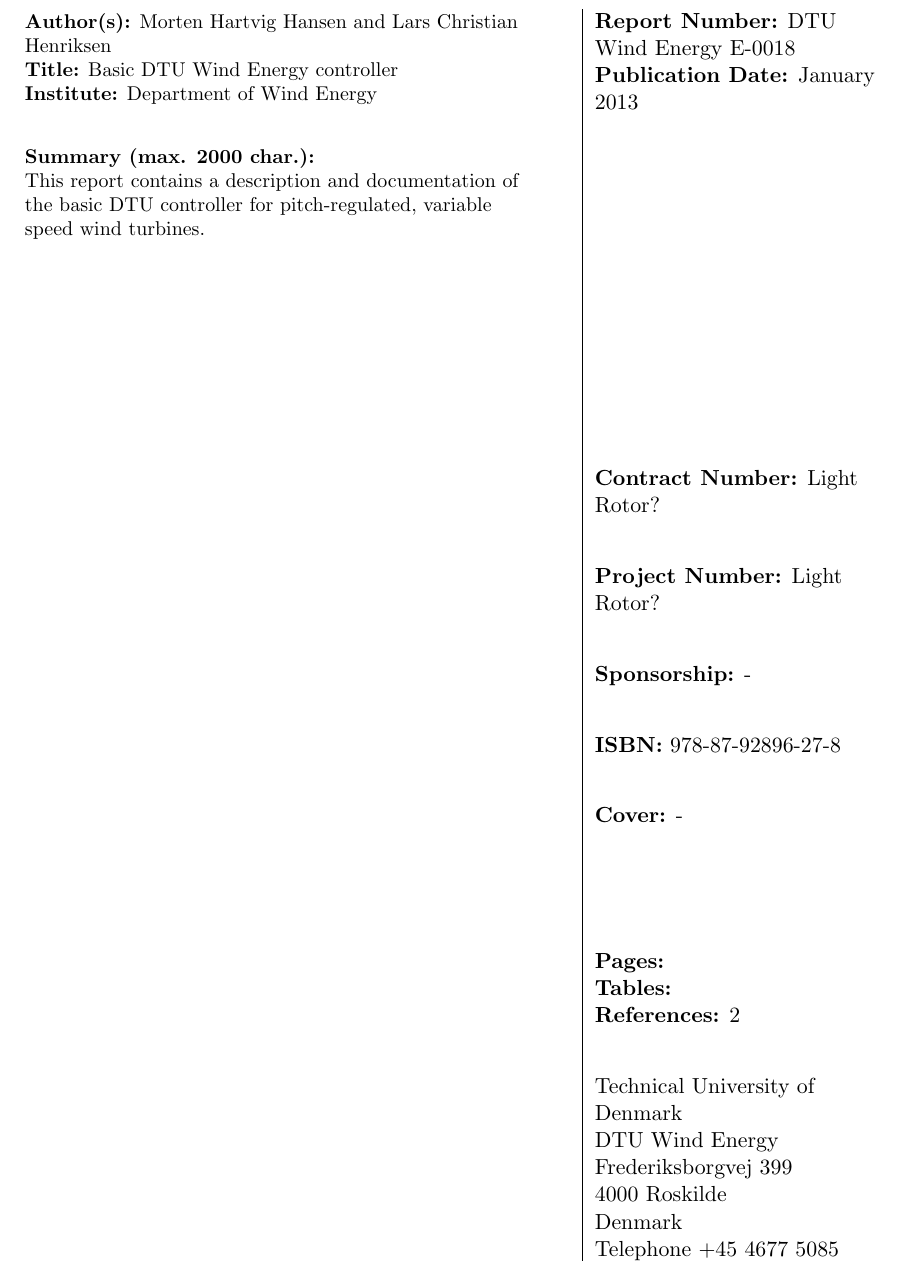
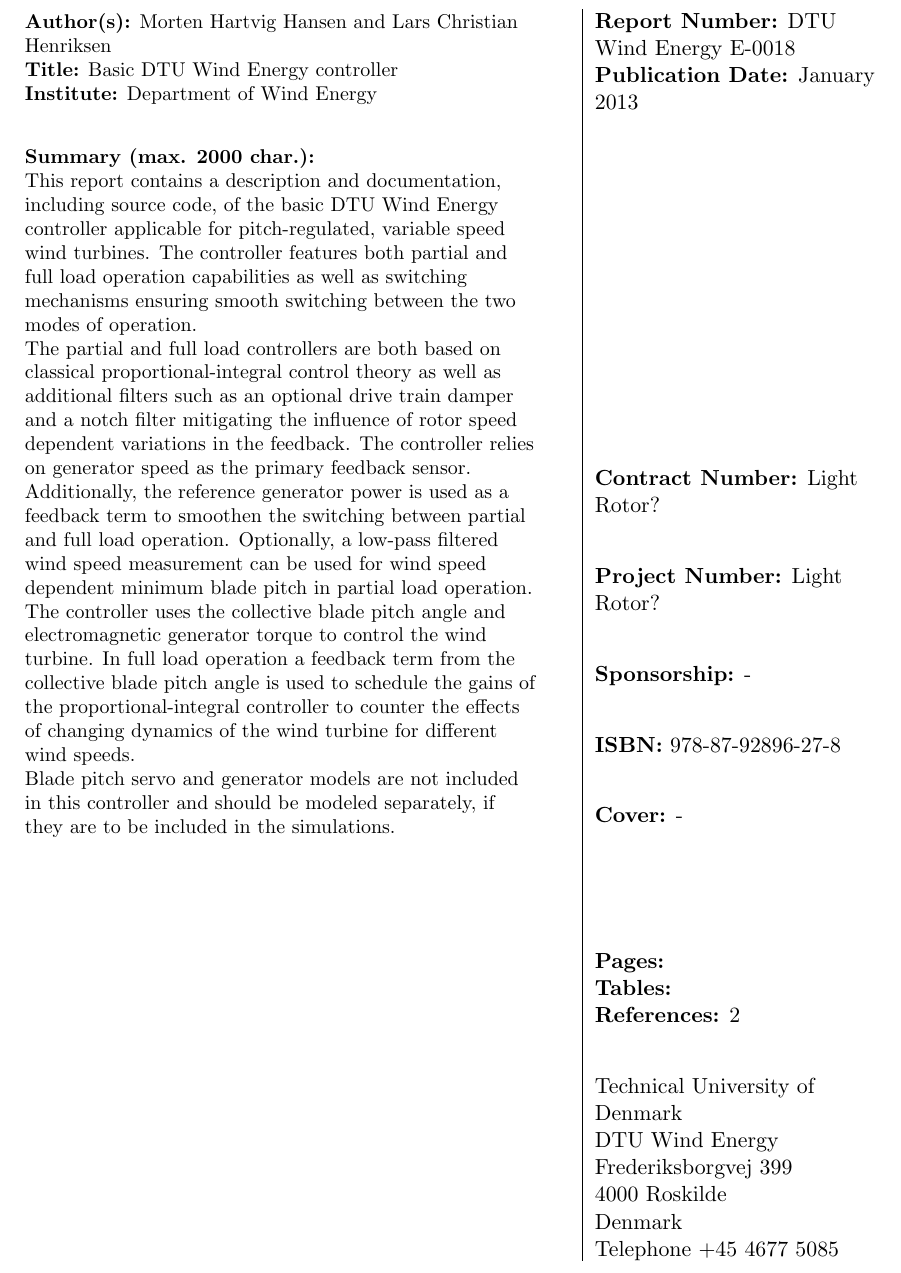
Before and after one commit to RuiliangWang/BasicDTUControllerReport, a LaTeX thesis (report.tex, which reads frontpage.tex): part of page 1 of 41, cut so that both start at the same text. Compiled offline with pdfLaTeX; an older LaTeX class or package is replaced by its successor.

Commit message:
Abstract added by larh

```diff
--- a/frontpage.tex
+++ b/frontpage.tex
@@ -9,7 +9,12 @@
   \textbf{Title:} Basic DTU Wind Energy controller \\
   \textbf{Institute:} Department of Wind Energy \\[2em]
   \textbf{Summary (max. 2000 char.):} \\
-  This report contains a description and documentation of the basic DTU controller for pitch-regulated, variable speed wind turbines.
+ This report contains a description and documentation, including source code, of the basic DTU Wind Energy controller applicable for pitch-regulated, variable speed wind turbines. The controller features both partial and full load operation capabilities as well as switching mechanisms ensuring smooth switching between the two modes of operation.
+
+The partial and full load controllers are both based on classical proportional-integral control theory as well as additional filters such as an optional drive train damper and a notch filter mitigating the influence of rotor speed dependent variations in the feedback. The controller relies on generator speed as the primary feedback sensor. Additionally, the reference generator power is used as a feedback term to smoothen the switching between partial and full load operation. Optionally, a low-pass filtered wind speed measurement can be used for wind speed dependent minimum blade pitch in partial load operation. The controller uses the collective blade pitch angle and electromagnetic generator torque to control the wind turbine. In full load operation a feedback term from the collective blade pitch angle is used to schedule the gains of the proportional-integral controller to counter the effects of changing dynamics of the wind turbine for different wind speeds.
+
+Blade pitch servo and generator models are not included in this controller and should be modeled separately, if they are to be included in the simulations.
+
 \end{minipage}
 %
 \hspace{5mm} &
```
